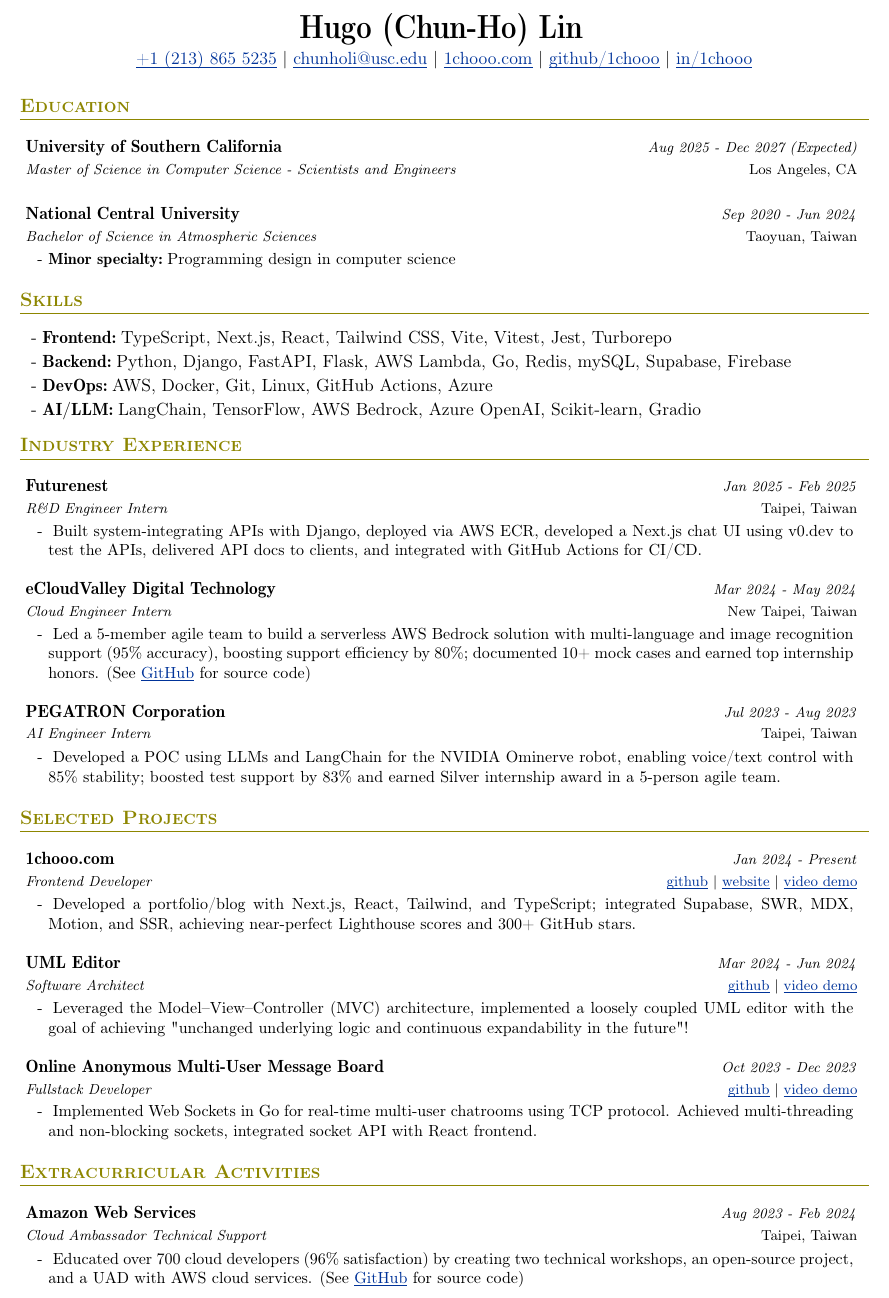
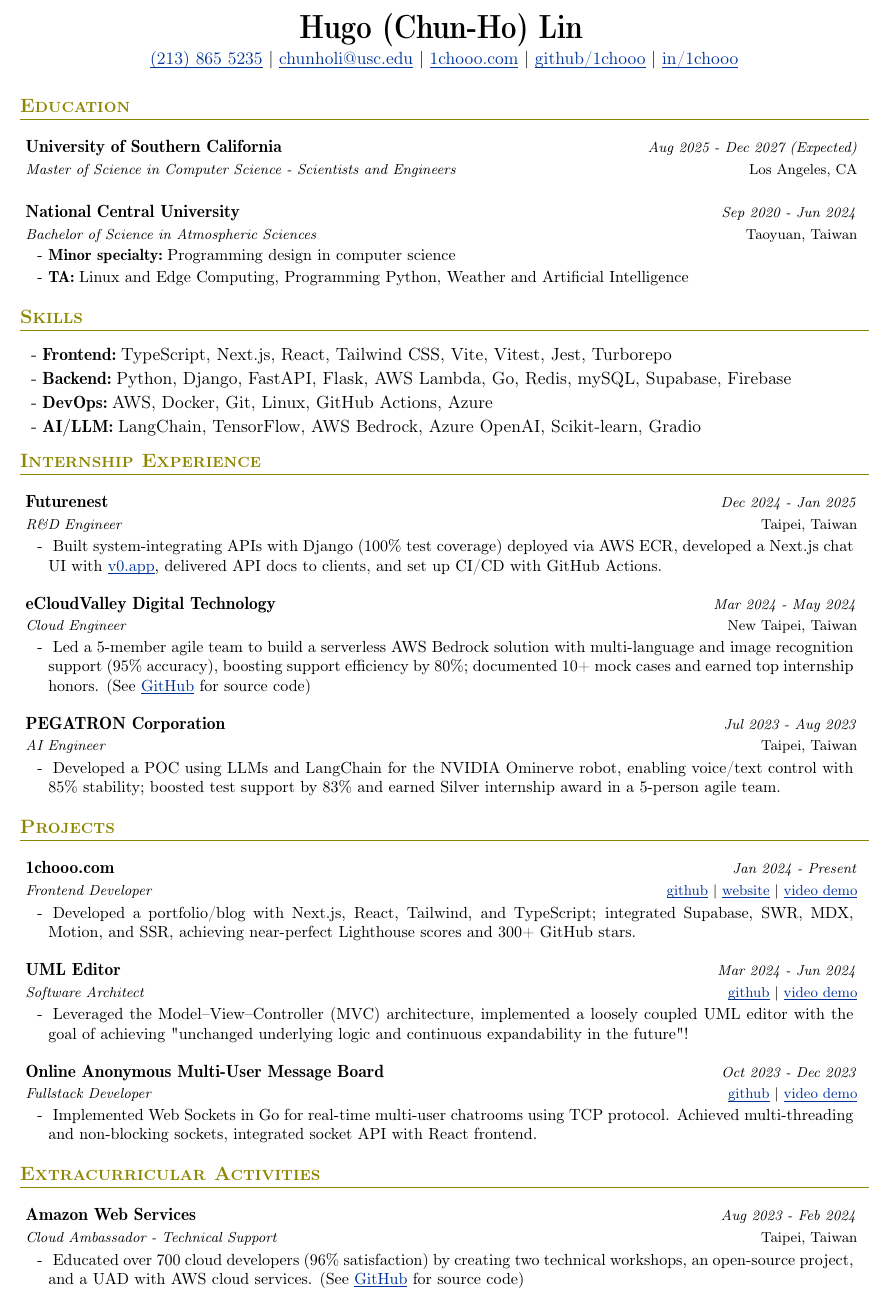
Before and after one commit to 1chooo/cv, a LaTeX CV (cv.tex): part of the page, cut so that both start at the same text. Compiled offline with pdfLaTeX.

Commit message:
refactor: update CV details and improve formatting for clarity

```diff
--- a/cv.tex
+++ b/cv.tex
@@ -149 +145,0 @@
-\newcommand{\phone}{+1 (213) 865 5235} % Your Phone Number
@@ -163,15 +159,16 @@
 
 \begin{document}
 \fontfamily{cmr}\selectfont
+% \fontfamily{phv}\selectfont
 
 \begin{center}
     \textbf{\huge \name}
     \vspace{1mm}
 
-    %  \announcement
+    % \announcement
     % \vspace{1mm}
 
-    \href{tel:\phone}{\underline{\smash{\text{\phone}}}} | \href{mailto:\emaila}{\underline{\smash{\text{\emaila}}}} | \href{https://1chooo.com/}{\underline{\smash{\text{1chooo.com}}}} | \href{https://github.com/1chooo}{\underline{\smash{\text{github/1chooo}}}} | \href{https://www.linkedin.com/in/1chooo/}{\underline{\smash{\text{in/1chooo}}}}
+    \href{tel:\phone}{\underline{\smash{\text{\phone}}}} | \href{mailto:\email}{\underline{\smash{\text{\email}}}} | \href{https://1chooo.com/}{\underline{\smash{\text{1chooo.com}}}} | \href{https://github.com/1chooo}{\underline{\smash{\text{github/1chooo}}}} | \href{https://www.linkedin.com/in/1chooo/}{\underline{\smash{\text{in/1chooo}}}}
 \end{center}
 
 \cvSection{Education}
@@ -194,6 +191,8 @@
 
         \subHeaderItemStart
             \subHeaderItem{Minor specialty:}{Programming design in computer science}
+            \subHeaderItem{TA:}{Linux and Edge Computing, Programming Python, Weather and Artificial Intelligence}
+            % \subHeaderItem{Graduate-level Courses:}{The Attack and Defense of Computers, Object-Oriented Analysis and Design}
         \subHeaderItemEnd
 
 	\subHeaderEnd
@@ -207,23 +206,23 @@
         \listItem{AI/LLM:}{LangChain, TensorFlow, AWS Bedrock, Azure OpenAI, Scikit-learn, Gradio}
     \listEnd
 
-\cvSection{Industry Experience}
+\cvSection{Internship Experience}
     \subHeaderStart
 
     \subHeaderEntry
         {Futurenest}
-        {Jan 2025 - Feb 2025}
-        {R\&D Engineer Intern}
+        {Dec 2024 - Jan 2025}
+        {R\&D Engineer}
         {Taipei, Taiwan}
 
         \subHeaderItemStart
-            \subHeaderItem{}{Built system-integrating APIs with Django, deployed via AWS ECR, developed a Next.js chat UI using v0.dev to test the APIs, delivered API docs to clients, and integrated with GitHub Actions for CI/CD.}
+            \subHeaderItem{}{Built system-integrating APIs with Django (100\% test coverage) deployed via AWS ECR, developed a Next.js chat UI with \href{https://v0.app}{\underline{\smash{v0.app}}}, delivered API docs to clients, and set up CI/CD with GitHub Actions.}
         \subHeaderItemEnd
 
     \subHeaderEntry
         {eCloudValley Digital Technology}
         {Mar 2024 - May 2024}
-        {Cloud Engineer Intern}
+        {Cloud Engineer}
         {New Taipei, Taiwan}
 
         \subHeaderItemStart
@@ -233,7 +232,7 @@
     \subHeaderEntry
         {PEGATRON Corporation}
         {Jul 2023 - Aug 2023}
-        {AI Engineer Intern}
+        {AI Engineer}
         {Taipei, Taiwan}
 
         \subHeaderItemStart
@@ -242,14 +241,14 @@
 
     \subHeaderEnd
 
-\cvSection{Selected Projects}
+\cvSection{Projects}
     \subHeaderStart
 
     \subHeaderEntry
         {1chooo.com}
         {Jan 2024 - Present}
         {Frontend Developer}
-        {\href{https://github.com/1chooo/1chooo.com}{\underline{\smash{\text{github}}}} | \href{https://1chooo.com}{\underline{website}} | \href{https://1chooo.com}{\underline{video demo}}}
+        {\href{https://github.com/1chooo/1chooo.com}{\underline{\smash{github}}} | \href{https://1chooo.com}{\underline{website}} | \href{https://1chooo.com}{\underline{video demo}}}
 
         \subHeaderItemStart
             \subHeaderItem{}{Developed a portfolio/blog with Next.js, React, Tailwind, and TypeScript; integrated Supabase, SWR, MDX, Motion, and SSR, achieving near-perfect Lighthouse scores and 300+ GitHub stars.}
@@ -259,7 +258,7 @@
         {UML Editor}
         {Mar 2024 - Jun 2024}
         {Software Architect}
-        {\href{https://github.com/1chooo/uml-editor}{\underline{\smash{\text{github}}}} | \href{https://youtu.be/omwBe_uhwFc}{\underline{video demo}}}
+        {\href{https://github.com/1chooo/uml-editor}{\underline{\smash{github}}} | \href{https://youtu.be/omwBe_uhwFc}{\underline{video demo}}}
 
         \subHeaderItemStart
             \subHeaderItem{}{Leveraged the Model--View--Controller (MVC) architecture, implemented a loosely coupled UML editor with the goal of achieving "unchanged underlying logic and continuous expandability in the future"!}
@@ -269,7 +268,7 @@
         {Online Anonymous Multi-User Message Board}
         {Oct 2023 - Dec 2023}
         {Fullstack Developer}
-        {\href{https://github.com/1chooo/anon-chat}{\underline{\smash{\text{github}}}} | \href{https://youtu.be/rxuLbzMV4fE}{\underline{video demo}}}
+        {\href{https://github.com/1chooo/anon-chat}{\underline{\smash{github}}} | \href{https://youtu.be/rxuLbzMV4fE}{\underline{video demo}}}
 
         \subHeaderItemStart
             \subHeaderItem{}{Implemented Web Sockets in Go for real-time multi-user chatrooms using TCP protocol. Achieved multi-threading and non-blocking sockets, integrated socket API with React frontend.}
```
Also changed, not shown: cv.pdf, cv.tex (13 more changed lines).
